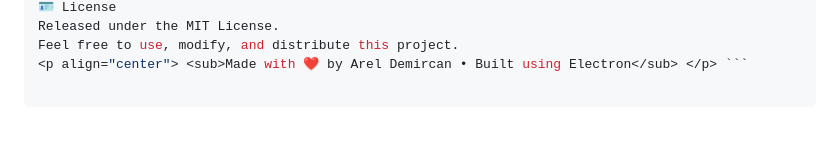
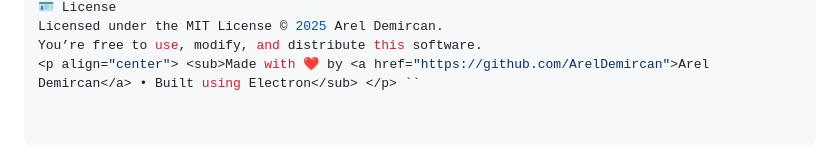
Before and after one commit to ArelDemircan/rufus-electron, a Markdown page: README.md, the part around the change printed below. Rendered like a GitHub page.

````diff
--- a/README.md
+++ b/README.md
@@ -95,4 +102,4 @@ Electron, system-level disk operations, and cross-platform development.
 🪪 License
-Released under the MIT License.
-Feel free to use, modify, and distribute this project.
-<p align="center"> <sub>Made with ❤️ by Arel Demircan • Built using Electron</sub> </p> ```
+Licensed under the MIT License © 2025 Arel Demircan.
+You’re free to use, modify, and distribute this software.
+<p align="center"> <sub>Made with ❤️ by <a href="https://github.com/ArelDemircan">Arel Demircan</a> • Built using Electron</sub> </p> ``
````
Also changed, not shown: other parts of README.md (+30 -23 lines).
